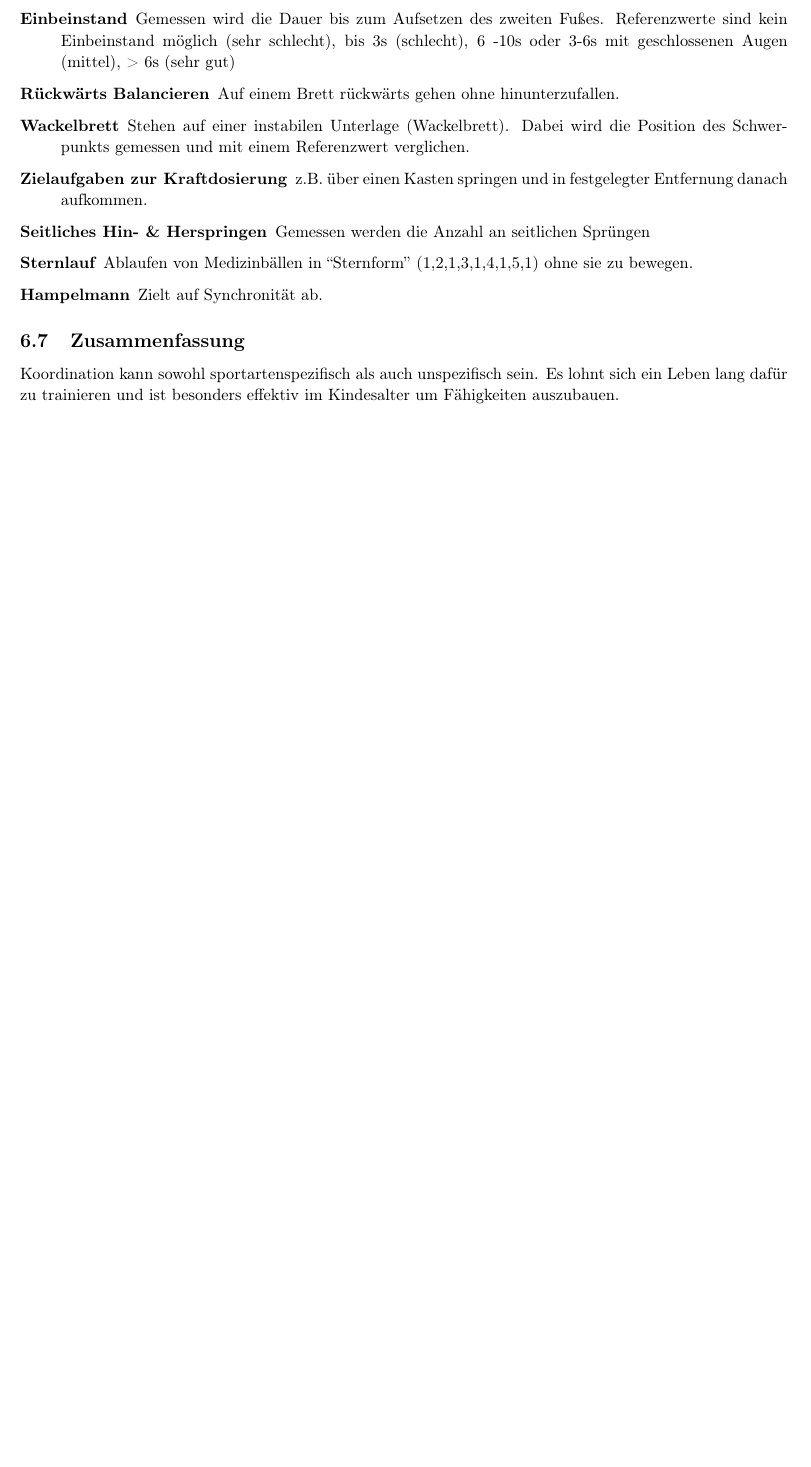
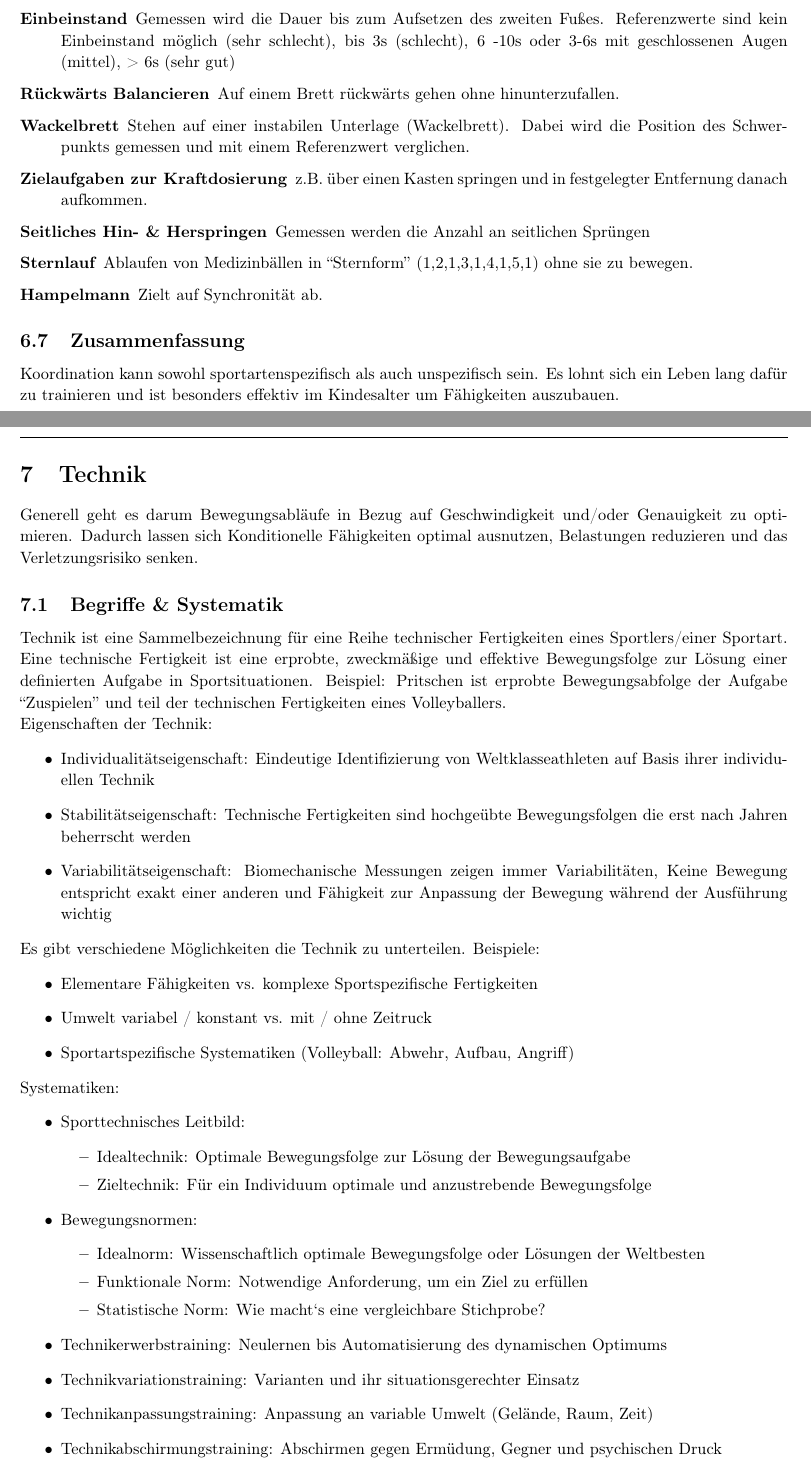
Before and after one commit to AnonymFx/trainingswissenschafften-zusammenfassung, a LaTeX document (report.tex, which reads content/technik.tex): part of page 37 of 37 before the commit and two parts of pages 37 and 38 of 39 after it, the two joined at a grey line, cut so that both start at the same text, the shorter picture padded with empty space. Compiled offline with pdfLaTeX.

Commit message:
technik section start

```diff
--- /dev/null
+++ b/content/technik.tex
@@ -0,0 +1,43 @@
+%!TEX root = ../report.tex
+
+\section{Technik}
+
+Generell geht es darum Bewegungsabläufe in Bezug auf Geschwindigkeit und/oder Genauigkeit zu optimieren. Dadurch lassen sich Konditionelle Fähigkeiten optimal ausnutzen, Belastungen reduzieren und das Verletzungsrisiko senken.
+
+\subsection{Begriffe \& Systematik}
+
+Technik ist eine Sammelbezeichnung für eine Reihe technischer Fertigkeiten eines Sportlers/einer Sportart. Eine technische Fertigkeit ist eine erprobte, zweckmäßige und effektive Bewegungsfolge zur Lösung einer definierten Aufgabe in Sportsituationen. Beispiel: Pritschen ist erprobte Bewegungsabfolge der Aufgabe ``Zuspielen'' und teil der technischen Fertigkeiten eines Volleyballers.
+
+Eigenschaften der Technik:
+\begin{itemize}
+    \item Individualitätseigenschaft: Eindeutige Identifizierung von Weltklasseathleten auf Basis ihrer individuellen Technik
+    \item Stabilitätseigenschaft: Technische Fertigkeiten sind hochgeübte Bewegungsfolgen die erst nach Jahren beherrscht werden
+    \item Variabilitätseigenschaft: Biomechanische Messungen zeigen immer Variabilitäten, Keine Bewegung entspricht exakt einer anderen und Fähigkeit zur Anpassung der Bewegung während der Ausführung wichtig
+\end{itemize}
+
+Es gibt verschiedene Möglichkeiten die Technik zu unterteilen.
+Beispiele:
+\begin{itemize}
+    \item Elementare Fähigkeiten vs. komplexe Sportspezifische Fertigkeiten
+    \item Umwelt variabel / konstant vs. mit / ohne Zeitruck
+    \item  Sportartspezifische Systematiken (Volleyball: Abwehr, Aufbau, Angriff)
+\end{itemize}
+
+Systematiken:
+\begin{itemize}
+    \item Sporttechnisches Leitbild:
+    \begin{itemize}
+        \item Idealtechnik: Optimale Bewegungsfolge zur Lösung der Bewegungsaufgabe
+        \item Zieltechnik: Für ein Individuum optimale und anzustrebende Bewegungsfolge
+    \end{itemize}
+    \item Bewegungsnormen:
+    \begin{itemize}
+        \item Idealnorm: Wissenschaftlich optimale Bewegungsfolge oder Lösungen der Weltbesten
+        \item Funktionale Norm: Notwendige Anforderung, um ein Ziel zu erfüllen
+        \item Statistische Norm: Wie macht‘s eine vergleichbare Stichprobe?
+    \end{itemize}
+    \item Technikerwerbstraining: Neulernen bis Automatisierung des dynamischen Optimums
+    \item Technikvariationstraining: Varianten und ihr situationsgerechter Einsatz
+    \item Technikanpassungstraining: Anpassung an variable Umwelt (Gelände, Raum, Zeit)
+    \item Technikabschirmungstraining: Abschirmen gegen  Ermüdung, Gegner und psychischen Druck
+\end{itemize}
```
Also changed, not shown: report.tex (+2 -0 lines), content/technik.tex (12 more changed lines), 1 other file.
